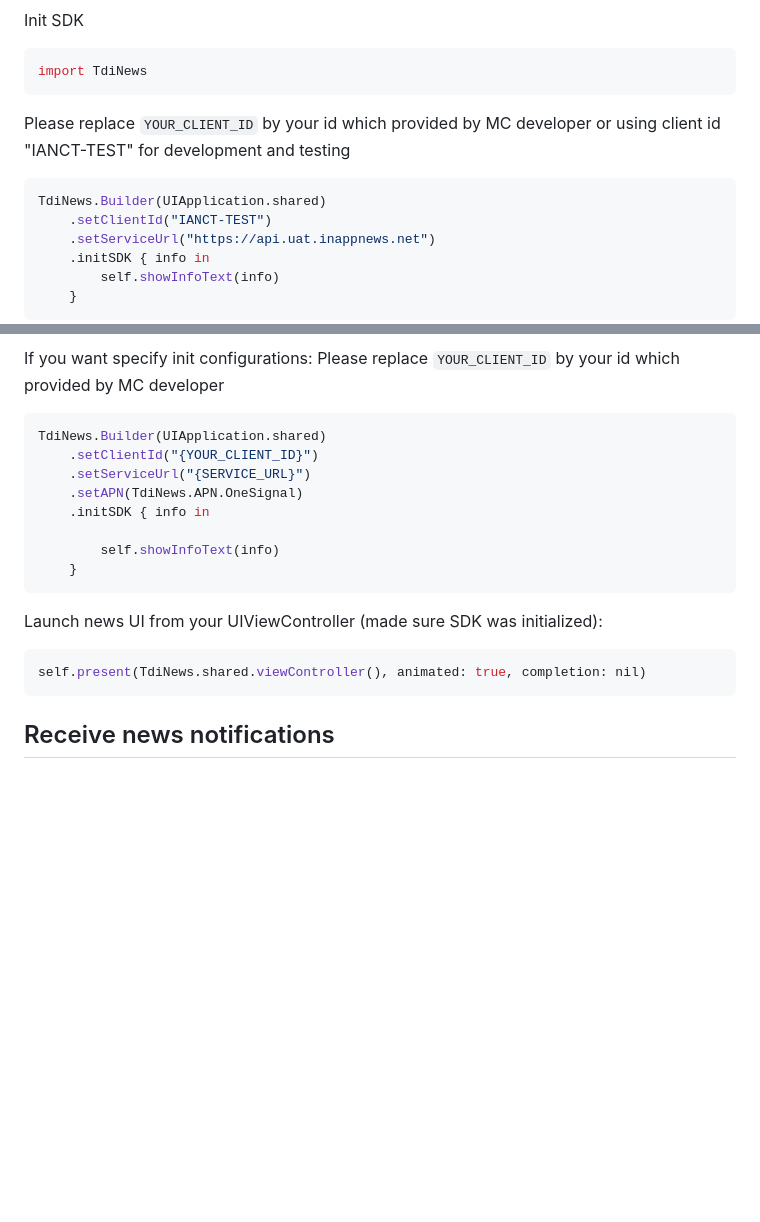
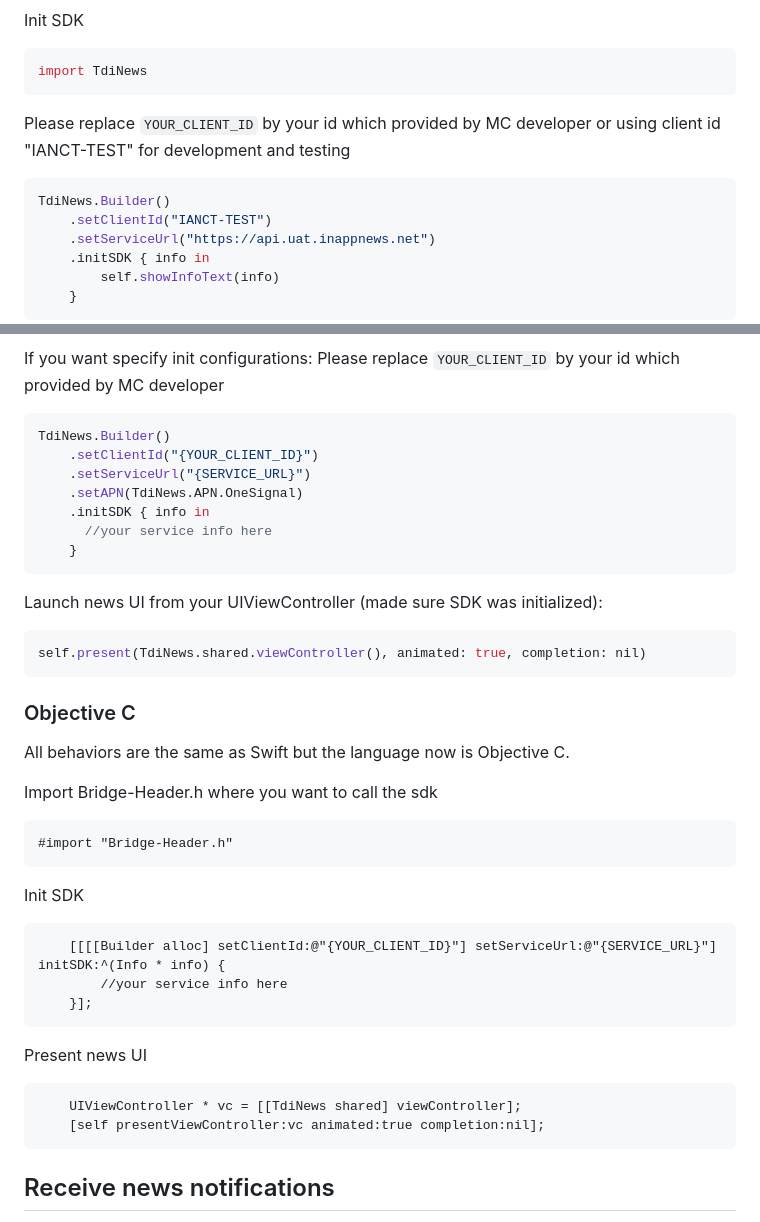
Before and after one commit to kaivumetacrew/Readme, a Markdown page: nsdkios/README.md, 2 parts joined by grey strips. GitHub-like rendering; blank space fills up the shorter version.

````diff
--- a/nsdkios/README.md
+++ b/nsdkios/README.md
@@ -47,7 +52,7 @@ import TdiNews
 Please replace `YOUR_CLIENT_ID` by your id which provided by MC developer
 or using client id "IANCT-TEST" for development and testing
 ```swift
-TdiNews.Builder(UIApplication.shared)
+TdiNews.Builder()
     .setClientId("IANCT-TEST")
     .setServiceUrl("https://api.uat.inappnews.net")
     .initSDK { info in
@@ -68,13 +73,12 @@ APN: `TdiNews.APN.OneSignal`
 If you want specify init configurations:
 Please replace `YOUR_CLIENT_ID` by your id which provided by MC developer
 ```swift
-TdiNews.Builder(UIApplication.shared)
+TdiNews.Builder()
     .setClientId("{YOUR_CLIENT_ID}")
     .setServiceUrl("{SERVICE_URL}")
     .setAPN(TdiNews.APN.OneSignal)
     .initSDK { info in
-
-        self.showInfoText(info)
+      //your service info here
     }
 ```
 
@@ -83,6 +87,28 @@ Launch news UI from your UIViewController (made sure SDK was initialized):
 ```swift
 self.present(TdiNews.shared.viewController(), animated: true, completion: nil)
 ```
+
+### Objective C
+
+All behaviors are the same as Swift but the language now is Objective C.
+
+Import Bridge-Header.h where you want to call the sdk
+
+```objective c
+#import "Bridge-Header.h"
+```
+Init SDK
+```objective c
+    [[[[Builder alloc] setClientId:@"{YOUR_CLIENT_ID}"] setServiceUrl:@"{SERVICE_URL}"] initSDK:^(Info * info) {
+        //your service info here
+    }];
+```
+Present news UI
+```objective c
+    UIViewController * vc = [[TdiNews shared] viewController];
+    [self presentViewController:vc animated:true completion:nil];
+```
+
 
 ## Receive news notifications
 If exist application had Background Modes and Push Notifications capability, please skip this step
````
Also changed, not shown: other parts of nsdkios/README.md (+22 -17 lines).
